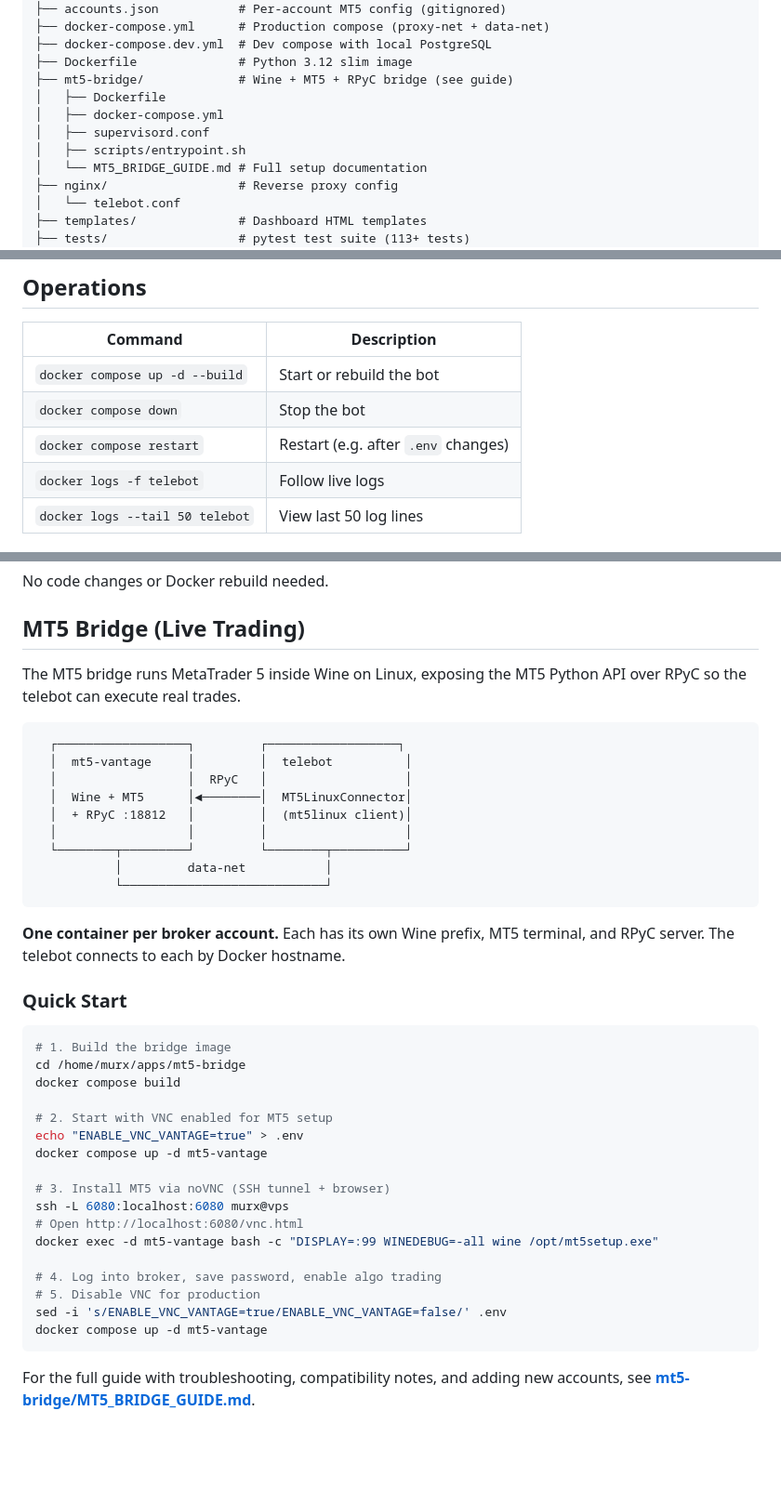
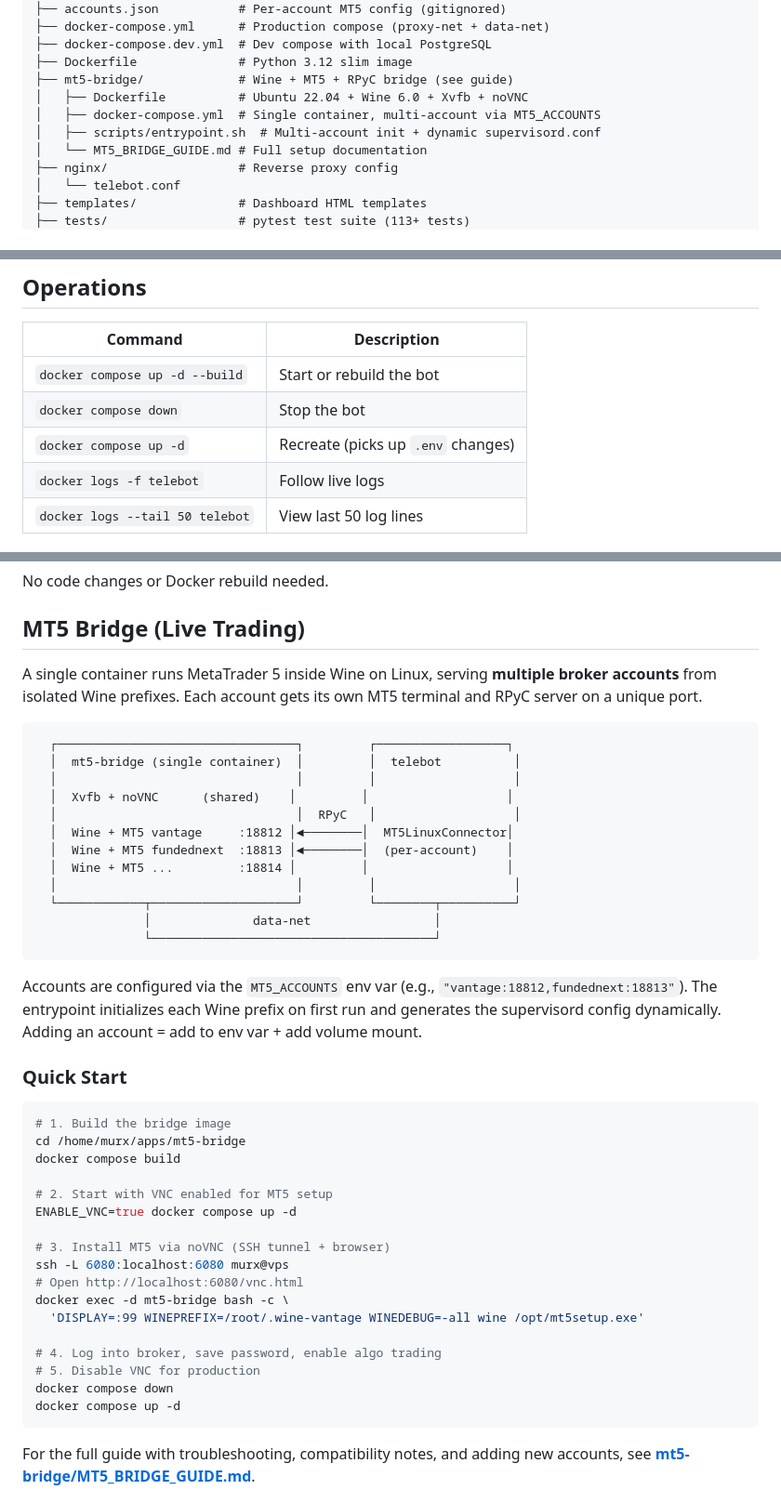
Before and after one commit to mohed-abbas/telebot, a Markdown page: README.md, 3 parts joined by grey strips. Shown at 93% size. GitHub-like rendering; blank space fills up the shorter version.

Commit message:
docs: update README for single-container multi-account mt5-bridge architecture

````diff
--- a/README.md
+++ b/README.md
@@ -73,10 +73,9 @@ telebot/
 ├── docker-compose.dev.yml  # Dev compose with local PostgreSQL
 ├── Dockerfile              # Python 3.12 slim image
 ├── mt5-bridge/             # Wine + MT5 + RPyC bridge (see guide)
-│   ├── Dockerfile
-│   ├── docker-compose.yml
-│   ├── supervisord.conf
-│   ├── scripts/entrypoint.sh
+│   ├── Dockerfile          # Ubuntu 22.04 + Wine 6.0 + Xvfb + noVNC
+│   ├── docker-compose.yml  # Single container, multi-account via MT5_ACCOUNTS
+│   ├── scripts/entrypoint.sh  # Multi-account init + dynamic supervisord.conf
 │   └── MT5_BRIDGE_GUIDE.md # Full setup documentation
 ├── nginx/                  # Reverse proxy config
 │   └── telebot.conf
@@ -240,7 +239,7 @@ The bot auto-restarts on crashes and VPS reboots (`restart: unless-stopped`).
 | ------------------------------- | ----------------------------------- |
 | `docker compose up -d --build`  | Start or rebuild the bot            |
 | `docker compose down`           | Stop the bot                        |
-| `docker compose restart`        | Restart (e.g. after `.env` changes) |
+| `docker compose up -d`          | Recreate (picks up `.env` changes)  |
 | `docker logs -f telebot`        | Follow live logs                    |
 | `docker logs --tail 50 telebot` | View last 50 log lines              |
 
@@ -277,23 +276,28 @@ No code changes or Docker rebuild needed.
 
 ## MT5 Bridge (Live Trading)
 
-The MT5 bridge runs MetaTrader 5 inside Wine on Linux, exposing the MT5 Python API
-over RPyC so the telebot can execute real trades.
+A single container runs MetaTrader 5 inside Wine on Linux, serving **multiple broker
+accounts** from isolated Wine prefixes. Each account gets its own MT5 terminal and
+RPyC server on a unique port.
 
 ```
-  ┌──────────────────┐         ┌──────────────────┐
-  │  mt5-vantage     │         │  telebot          │
-  │                  │  RPyC   │                   │
-  │  Wine + MT5      │◄────────│  MT5LinuxConnector│
-  │  + RPyC :18812   │         │  (mt5linux client)│
-  │                  │         │                   │
-  └────────┬─────────┘         └────────┬──────────┘
-           │         data-net           │
-           └────────────────────────────┘
+  ┌─────────────────────────────────┐         ┌──────────────────┐
+  │  mt5-bridge (single container)  │         │  telebot          │
+  │                                 │         │                   │
+  │  Xvfb + noVNC      (shared)    │         │                   │
+  │                                 │  RPyC   │                   │
+  │  Wine + MT5 vantage     :18812 │◄────────│  MT5LinuxConnector│
+  │  Wine + MT5 fundednext  :18813 │◄────────│  (per-account)    │
+  │  Wine + MT5 ...         :18814 │         │                   │
+  │                                 │         │                   │
+  └────────────┬────────────────────┘         └────────┬──────────┘
+               │              data-net                 │
+               └───────────────────────────────────────┘
 ```
 
-**One container per broker account.** Each has its own Wine prefix, MT5 terminal,
-and RPyC server. The telebot connects to each by Docker hostname.
+Accounts are configured via the `MT5_ACCOUNTS` env var (e.g., `"vantage:18812,fundednext:18813"`).
+The entrypoint initializes each Wine prefix on first run and generates the supervisord
+config dynamically. Adding an account = add to env var + add volume mount.
 
 ### Quick Start
 
@@ -303,18 +307,18 @@ cd /home/murx/apps/mt5-bridge
 docker compose build
 
 # 2. Start with VNC enabled for MT5 setup
-echo "ENABLE_VNC_VANTAGE=true" > .env
-docker compose up -d mt5-vantage
+ENABLE_VNC=true docker compose up -d
 
 # 3. Install MT5 via noVNC (SSH tunnel + browser)
 ssh -L 6080:localhost:6080 murx@vps
 # Open http://localhost:6080/vnc.html
-docker exec -d mt5-vantage bash -c "DISPLAY=:99 WINEDEBUG=-all wine /opt/mt5setup.exe"
+docker exec -d mt5-bridge bash -c \
+  'DISPLAY=:99 WINEPREFIX=/root/.wine-vantage WINEDEBUG=-all wine /opt/mt5setup.exe'
 
 # 4. Log into broker, save password, enable algo trading
 # 5. Disable VNC for production
-sed -i 's/ENABLE_VNC_VANTAGE=true/ENABLE_VNC_VANTAGE=false/' .env
-docker compose up -d mt5-vantage
+docker compose down
+docker compose up -d
 ```
 
 For the full guide with troubleshooting, compatibility notes, and adding new accounts,
````
